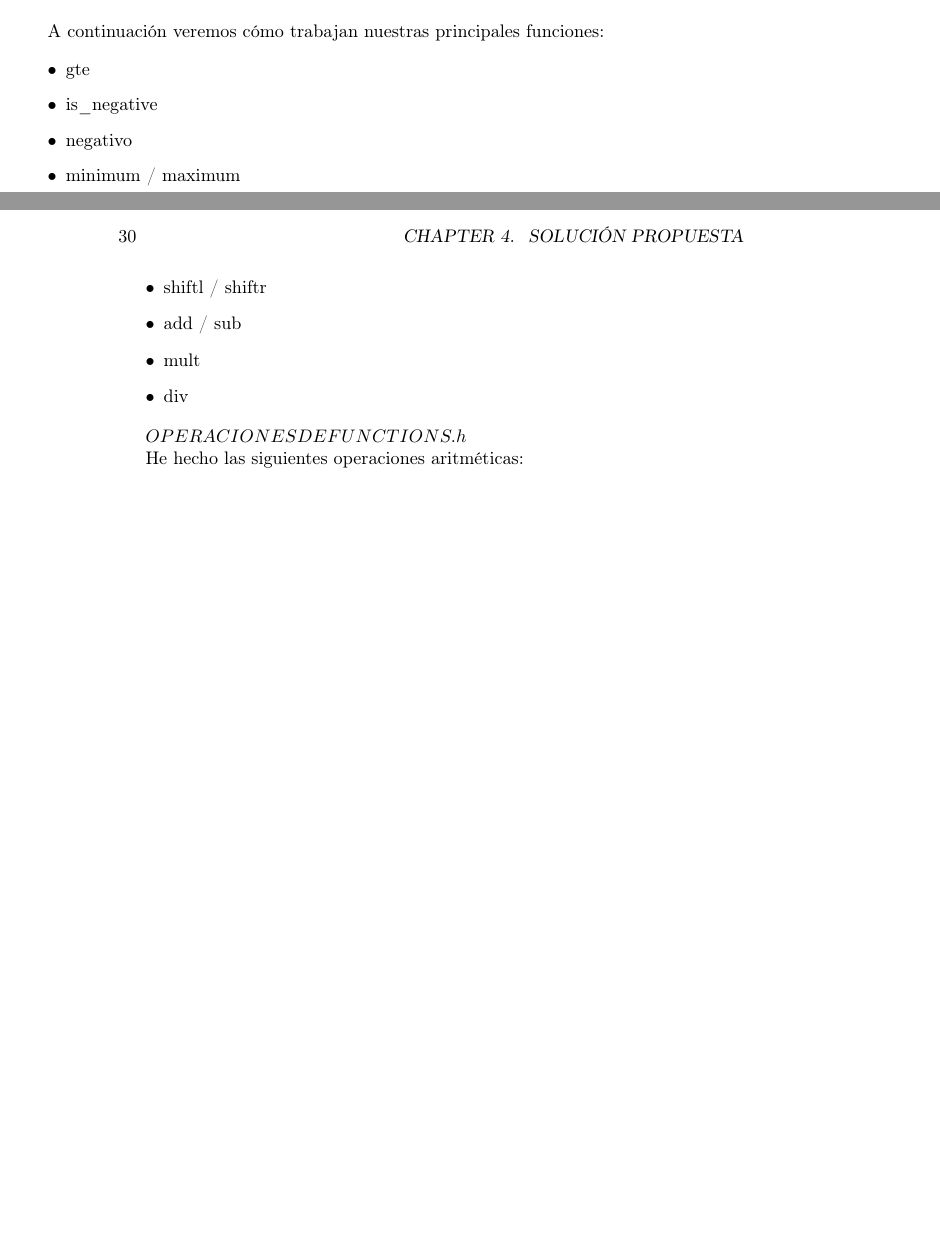
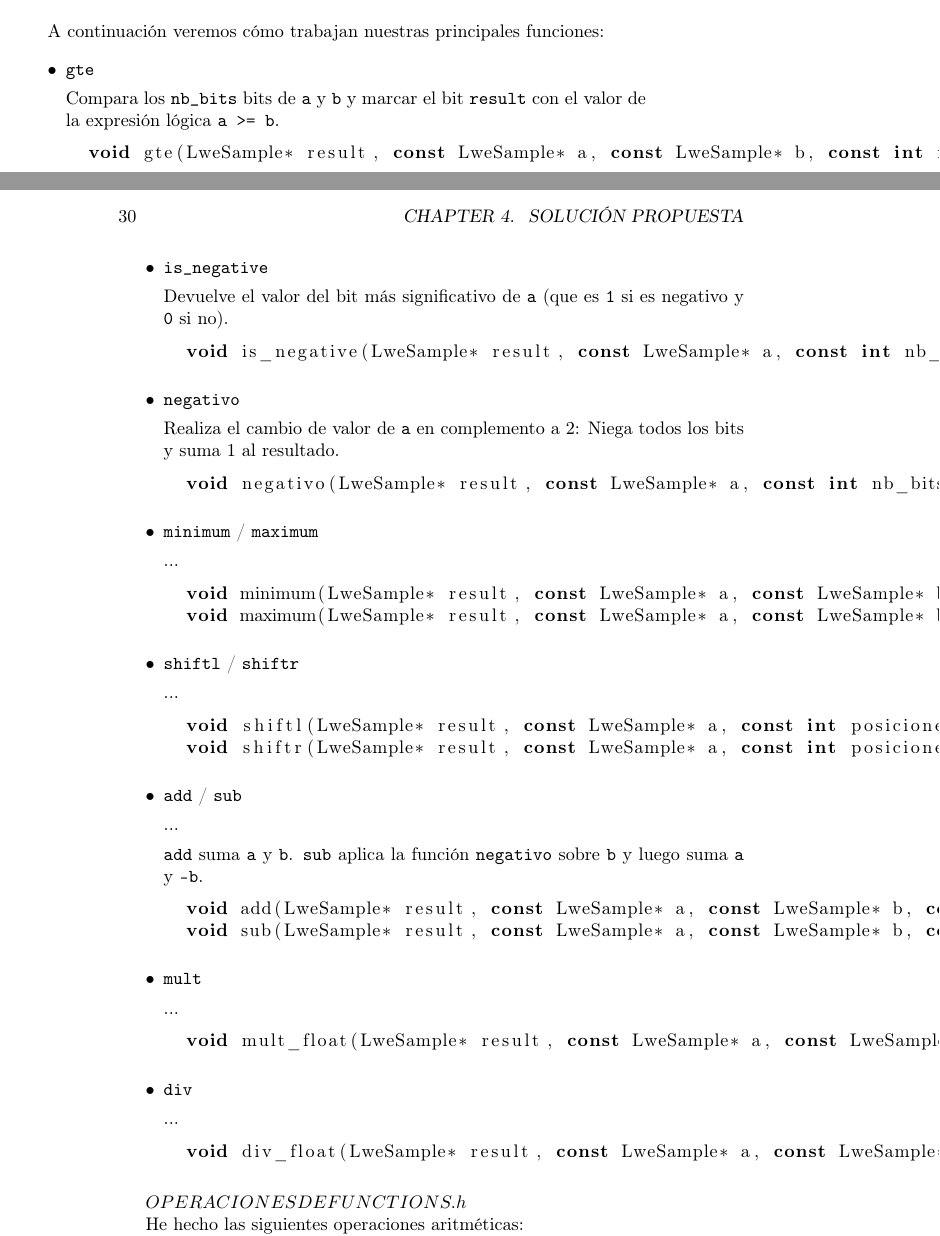
Before and after one commit to junquera/thesis-msc-mustic-uem, a LaTeX thesis (main.tex, which reads poc.tex): two parts of pages 29 and 30 of 39 before the commit and two parts of pages 29 and 30 of 41 after it, joined at a grey line, cut so that both start at the same text, the shorter picture padded with empty space. Compiled offline with pdfLaTeX; a missing bibliography style is replaced by a similar one.

Commit message:
arithmetic.h

```diff
--- a/main.tex
+++ b/main.tex
@@ -10,6 +10,9 @@
 % Para símbolos matemáticos
 \usepackage{amsfonts}
 \usepackage{amsmath}
+
+% Para meter código
+\usepackage{listings}
 
 \title{Estudio de viabilidad del uso de librerías de criptografía homomórfica en procesos reales}
 \author{Javier Junquera Sánchez}
--- a/poc.tex
+++ b/poc.tex
@@ -175,14 +175,76 @@ Tenemos que tener precaución principalmente en dos aspectos:
 A continuación veremos cómo trabajan nuestras principales funciones:
 
 \begin{itemize}
-  \item gte
-  \item is\_negative
-  \item negativo
-  \item minimum / maximum
-  \item shiftl / shiftr
-  \item add / sub
-  \item mult
-  \item div
+  \item \texttt{gte}
+
+  Compara los \verb|nb_bits| bits de \verb|a| y \verb|b| y marcar el bit \verb|result| con el valor de la expresión lógica \verb|a >= b|.
+
+  \begin{lstlisting}[language=c++]
+  void gte(LweSample* result, const LweSample* a, const LweSample* b, const int nb_bits, const TFheGateBootstrappingCloudKeySet* bk);
+  \end{lstlisting}
+
+  \item \verb|is_negative|
+
+  Devuelve el valor del bit más significativo de \verb|a| (que es \verb|1| si es negativo y \verb|0| si no).
+
+  \begin{lstlisting}[language=c++]
+  void is_negative(LweSample* result, const LweSample* a, const int nb_bits, const TFheGateBootstrappingCloudKeySet* bk);
+  \end{lstlisting}
+
+  \item \texttt{negativo}
+
+  Realiza el cambio de valor de \verb|a| en complemento a 2: Niega todos los bits y suma 1 al resultado.
+
+  \begin{lstlisting}[language=c++]
+  void negativo(LweSample* result, const LweSample* a, const int nb_bits, const TFheGateBootstrappingCloudKeySet* bk);
+  \end{lstlisting}
+
+
+  \item \texttt{minimum} / \texttt{maximum}
+
+  ...
+
+  \begin{lstlisting}[language=c++]
+  void minimum(LweSample* result, const LweSample* a, const LweSample* b, const int nb_bits, const TFheGateBootstrappingCloudKeySet* bk);
+  void maximum(LweSample* result, const LweSample* a, const LweSample* b, const int nb_bits, const TFheGateBootstrappingCloudKeySet* bk);
+  \end{lstlisting}
+
+  \item \texttt{shiftl} / \texttt{shiftr}
+
+  ...
+
+  \begin{lstlisting}[language=c++]
+  void shiftl(LweSample* result, const LweSample* a, const int posiciones, const int nb_bits, const TFheGateBootstrappingCloudKeySet* bk);
+  void shiftr(LweSample* result, const LweSample* a, const int posiciones, const int nb_bits, const TFheGateBootstrappingCloudKeySet* bk);
+  \end{lstlisting}
+
+  \item \texttt{add} / \texttt{sub}
+
+  ...
+
+  \verb|add| suma \verb|a| y \verb|b|. \verb|sub| aplica la función \verb|negativo| sobre \verb|b| y luego suma \verb|a| y \verb|-b|.
+
+  \begin{lstlisting}[language=c++]
+  void add(LweSample* result, const LweSample* a, const LweSample* b, const int nb_bits, const TFheGateBootstrappingCloudKeySet* bk);
+  void sub(LweSample* result, const LweSample* a, const LweSample* b, const int nb_bits, const TFheGateBootstrappingCloudKeySet* bk);
+  \end{lstlisting}
+
+  \item \texttt{mult}
+
+  ...
+
+  \begin{lstlisting}[language=c++]
+  void mult_float(LweSample* result, const LweSample* a, const LweSample* b, const int float_bits, const int nb_bits, const TFheGateBootstrappingCloudKeySet* bk);
+  \end{lstlisting}
+
+  \item \texttt{div}
+
+  ...
+
+  \begin{lstlisting}[language=c++]
+  void div_float(LweSample* result, const LweSample* a, const LweSample* b, const int float_bits, const int nb_bits, const TFheGateBootstrappingCloudKeySet* bk);
+  \end{lstlisting}
+
 
 \end{itemize}
 
```
